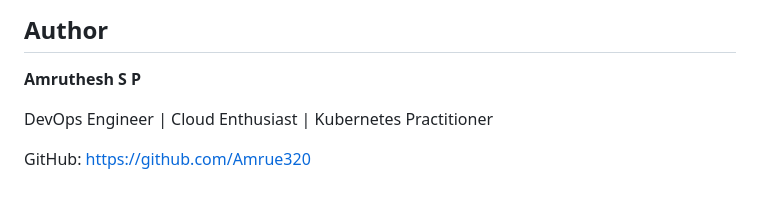
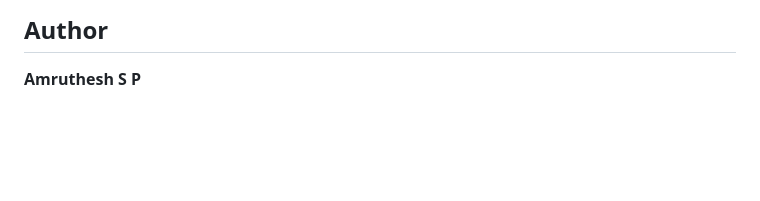
Before and after one commit to Amrue320/kubernetes-cicd-project, a Markdown page: README.md, the part around the change. Drawn GitHub-style; blank space fills up the shorter version.

```diff
--- a/README.md
+++ b/README.md
@@ -241,7 +241,3 @@ The same workflow can be extended to production environments using:
 ## Author
 
 **Amruthesh S P**
-
-DevOps Engineer | Cloud Enthusiast | Kubernetes Practitioner
-
-GitHub: https://github.com/Amrue320
```
